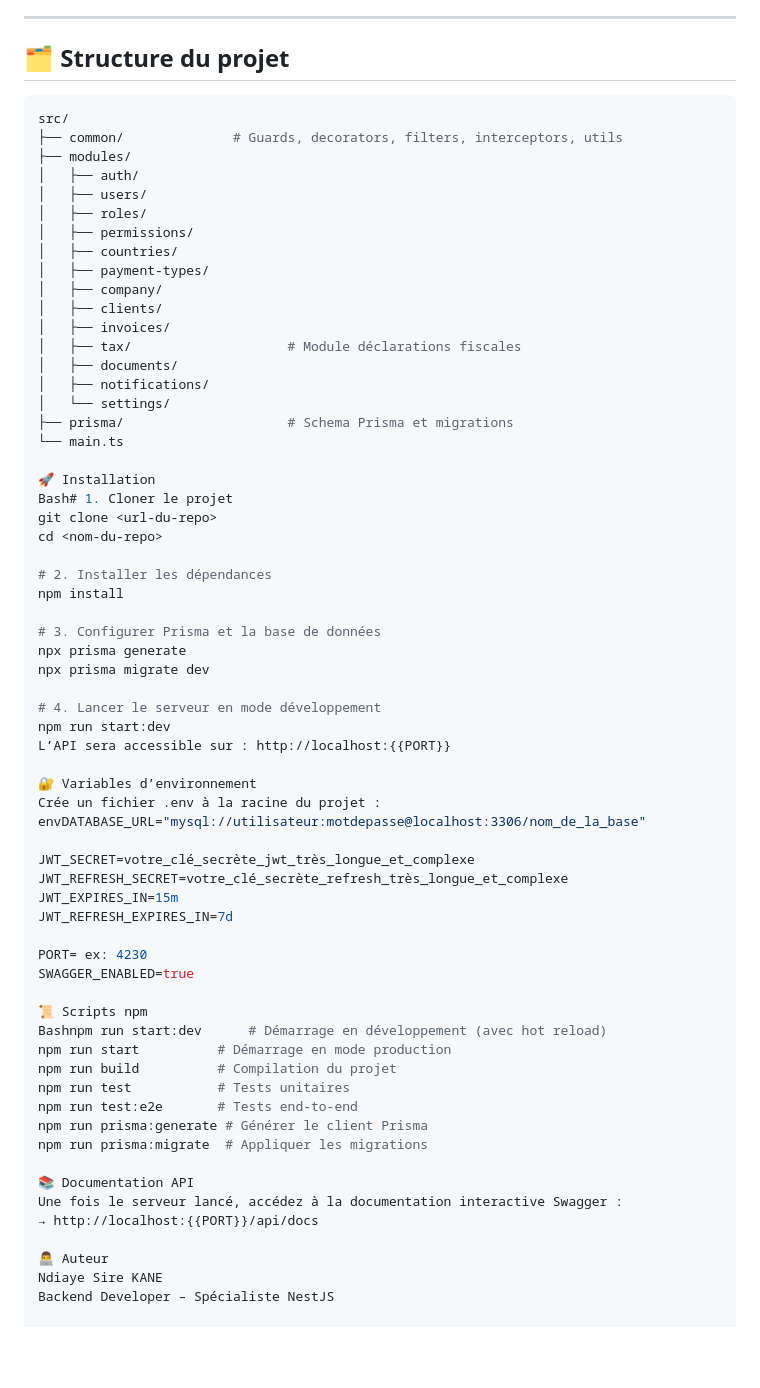
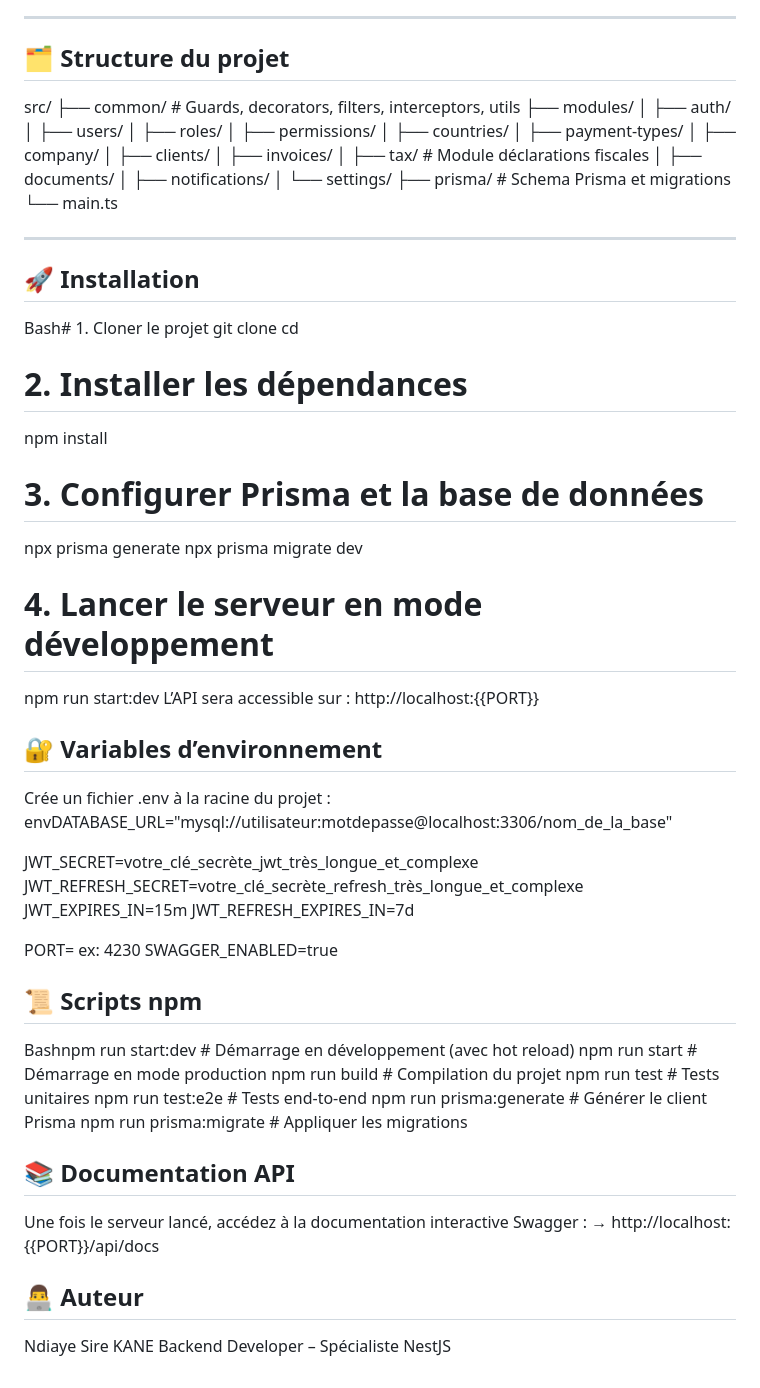
Before and after one commit to Ndiayesire/compta-api, a Markdown page: README.md, the part around the change. GitHub-like rendering; blank space fills up the shorter version.

````diff
--- a/README.md
+++ b/README.md
@@ -45,7 +45,7 @@ Elle automatise le calcul des impôts, la génération des déclarations et la g
 
 ## 🗂️ Structure du projet
 
-```bash
+
 src/
 ├── common/              # Guards, decorators, filters, interceptors, utils
 ├── modules/
@@ -65,7 +65,10 @@ src/
 ├── prisma/                     # Schema Prisma et migrations
 └── main.ts
 
-🚀 Installation
+---
+
+## 🚀 Installation
+
 Bash# 1. Cloner le projet
 git clone <url-du-repo>
 cd <nom-du-repo>
@@ -81,7 +84,7 @@ npx prisma migrate dev
 npm run start:dev
 L’API sera accessible sur : http://localhost:{{PORT}}
 
-🔐 Variables d’environnement
+## 🔐 Variables d’environnement
 Crée un fichier .env à la racine du projet :
 envDATABASE_URL="mysql://utilisateur:motdepasse@localhost:3306/nom_de_la_base"
 
@@ -93,7 +96,7 @@ JWT_REFRESH_EXPIRES_IN=7d
 PORT= ex: 4230
 SWAGGER_ENABLED=true
 
-📜 Scripts npm
+## 📜 Scripts npm
 Bashnpm run start:dev      # Démarrage en développement (avec hot reload)
 npm run start          # Démarrage en mode production
 npm run build          # Compilation du projet
@@ -102,10 +105,10 @@ npm run test:e2e       # Tests end-to-end
 npm run prisma:generate # Générer le client Prisma
 npm run prisma:migrate  # Appliquer les migrations
 
-📚 Documentation API
+## 📚 Documentation API
 Une fois le serveur lancé, accédez à la documentation interactive Swagger :
 → http://localhost:{{PORT}}/api/docs
 
-👨‍💻 Auteur
+## 👨‍💻 Auteur
 Ndiaye Sire KANE
 Backend Developer – Spécialiste NestJS
````
